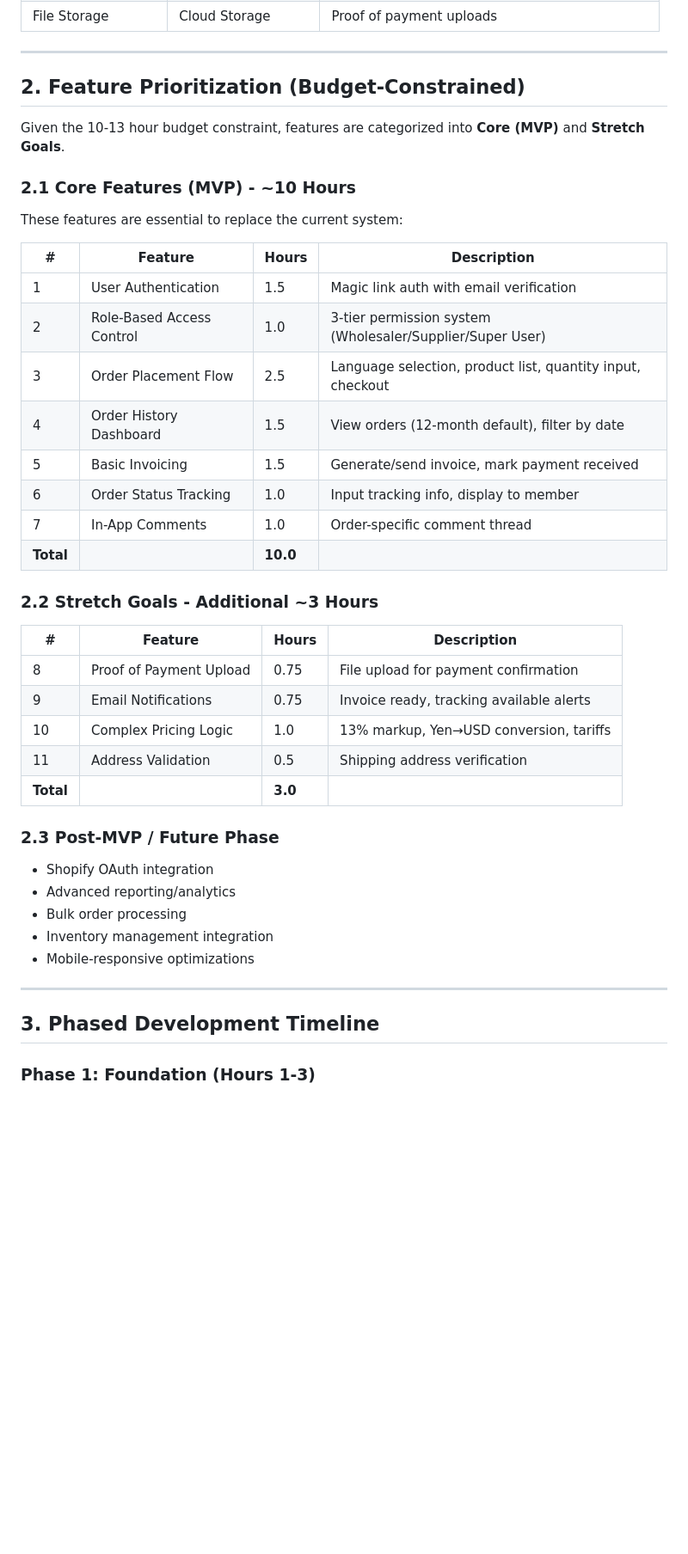
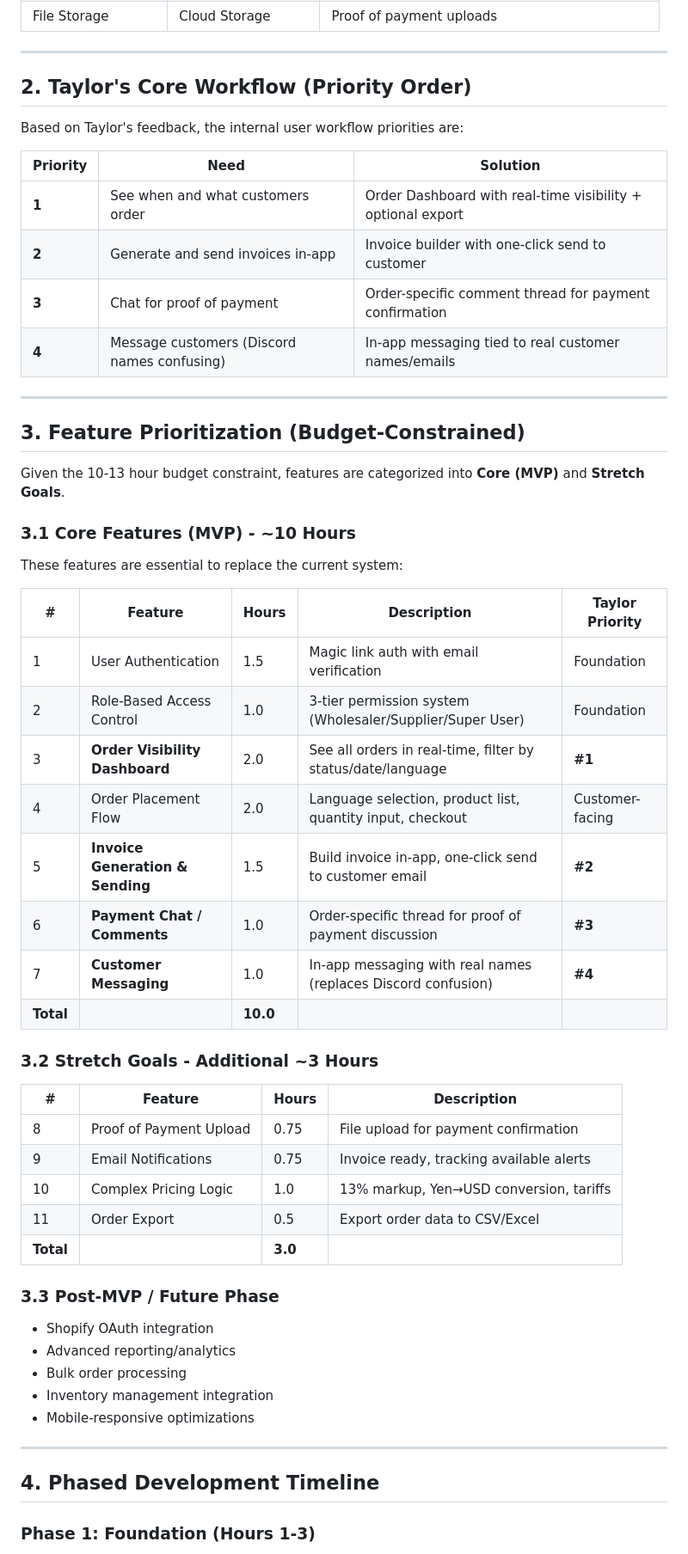
Before and after one commit to JaredEzz/ws-seeker, a Markdown page: docs/PROJECT_PLAN.md, the part around one of its changes. Shown at 86% size. GitHub-like rendering; blank space fills up the shorter version.

```diff
--- a/docs/PROJECT_PLAN.md
+++ b/docs/PROJECT_PLAN.md
@@ -58,36 +58,49 @@ chroma_wholesale/
 
 ---
 
-## 2. Feature Prioritization (Budget-Constrained)
+## 2. Taylor's Core Workflow (Priority Order)
+
+Based on Taylor's feedback, the internal user workflow priorities are:
+
+| Priority | Need | Solution |
+|----------|------|----------|
+| **1** | See when and what customers order | Order Dashboard with real-time visibility + optional export |
+| **2** | Generate and send invoices in-app | Invoice builder with one-click send to customer |
+| **3** | Chat for proof of payment | Order-specific comment thread for payment confirmation |
+| **4** | Message customers (Discord names confusing) | In-app messaging tied to real customer names/emails |
+
+---
+
+## 3. Feature Prioritization (Budget-Constrained)
 
 Given the 10-13 hour budget constraint, features are categorized into **Core (MVP)** and **Stretch Goals**.
 
-### 2.1 Core Features (MVP) - ~10 Hours
+### 3.1 Core Features (MVP) - ~10 Hours
 
 These features are essential to replace the current system:
 
-| # | Feature | Hours | Description |
-|---|---------|-------|-------------|
-| 1 | User Authentication | 1.5 | Magic link auth with email verification |
-| 2 | Role-Based Access Control | 1.0 | 3-tier permission system (Wholesaler/Supplier/Super User) |
-| 3 | Order Placement Flow | 2.5 | Language selection, product list, quantity input, checkout |
-| 4 | Order History Dashboard | 1.5 | View orders (12-month default), filter by date |
-| 5 | Basic Invoicing | 1.5 | Generate/send invoice, mark payment received |
-| 6 | Order Status Tracking | 1.0 | Input tracking info, display to member |
-| 7 | In-App Comments | 1.0 | Order-specific comment thread |
-| **Total** | | **10.0** | |
+| # | Feature | Hours | Description | Taylor Priority |
+|---|---------|-------|-------------|-----------------|
+| 1 | User Authentication | 1.5 | Magic link auth with email verification | Foundation |
+| 2 | Role-Based Access Control | 1.0 | 3-tier permission system (Wholesaler/Supplier/Super User) | Foundation |
+| 3 | **Order Visibility Dashboard** | 2.0 | See all orders in real-time, filter by status/date/language | **#1** |
+| 4 | Order Placement Flow | 2.0 | Language selection, product list, quantity input, checkout | Customer-facing |
+| 5 | **Invoice Generation & Sending** | 1.5 | Build invoice in-app, one-click send to customer email | **#2** |
+| 6 | **Payment Chat / Comments** | 1.0 | Order-specific thread for proof of payment discussion | **#3** |
+| 7 | **Customer Messaging** | 1.0 | In-app messaging with real names (replaces Discord confusion) | **#4** |
+| **Total** | | **10.0** | | |
 
-### 2.2 Stretch Goals - Additional ~3 Hours
+### 3.2 Stretch Goals - Additional ~3 Hours
 
 | # | Feature | Hours | Description |
 |---|---------|-------|-------------|
 | 8 | Proof of Payment Upload | 0.75 | File upload for payment confirmation |
 | 9 | Email Notifications | 0.75 | Invoice ready, tracking available alerts |
 | 10 | Complex Pricing Logic | 1.0 | 13% markup, Yen→USD conversion, tariffs |
-| 11 | Address Validation | 0.5 | Shipping address verification |
+| 11 | Order Export | 0.5 | Export order data to CSV/Excel |
 | **Total** | | **3.0** | |
 
-### 2.3 Post-MVP / Future Phase
+### 3.3 Post-MVP / Future Phase
 
 - Shopify OAuth integration
 - Advanced reporting/analytics
@@ -97,7 +110,7 @@ These features are essential to replace the current system:
 
 ---
 
-## 3. Phased Development Timeline
+## 4. Phased Development Timeline
 
 ### Phase 1: Foundation (Hours 1-3)
 - [ ] Project scaffolding and workspace setup
```
Also changed, not shown: other parts of docs/PROJECT_PLAN.md (+21 -22 lines).
